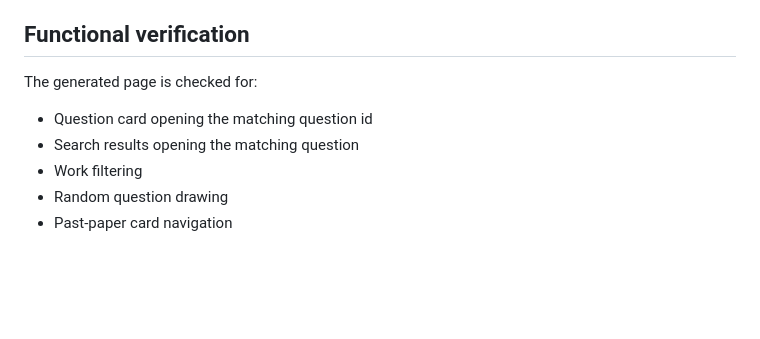
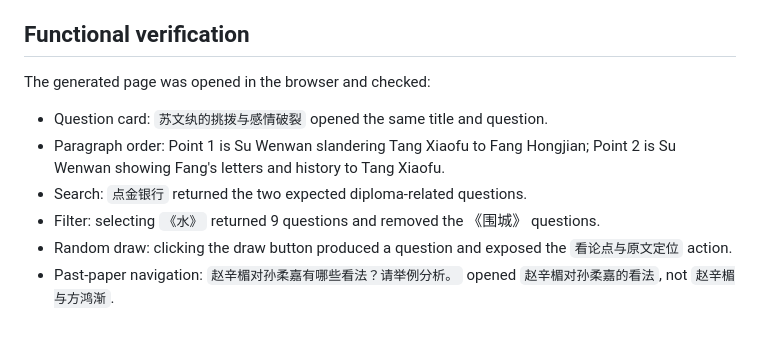
Before and after one commit to murph232439/cie-literature, a Markdown page: AUDIT.md, the part around the change. Rendered like a GitHub page; blank space fills up the shorter version.

Commit message:
Add audit report

```diff
--- a/AUDIT.md
+++ b/AUDIT.md
@@ -84,10 +84,11 @@ These mappings display `课堂记录已定位；待统一版本逐字核验` and
 
 ## Functional verification
 
-The generated page is checked for:
+The generated page was opened in the browser and checked:
 
-- Question card opening the matching question id
-- Search results opening the matching question
-- Work filtering
-- Random question drawing
-- Past-paper card navigation
+- Question card: `苏文纨的挑拨与感情破裂` opened the same title and question.
+- Paragraph order: Point 1 is Su Wenwan slandering Tang Xiaofu to Fang Hongjian; Point 2 is Su Wenwan showing Fang's letters and history to Tang Xiaofu.
+- Search: `点金银行` returned the two expected diploma-related questions.
+- Filter: selecting `《水》` returned 9 questions and removed the 《围城》 questions.
+- Random draw: clicking the draw button produced a question and exposed the `看论点与原文定位` action.
+- Past-paper navigation: `赵辛楣对孙柔嘉有哪些看法？请举例分析。` opened `赵辛楣对孙柔嘉的看法`, not `赵辛楣与方鸿渐`.
```
